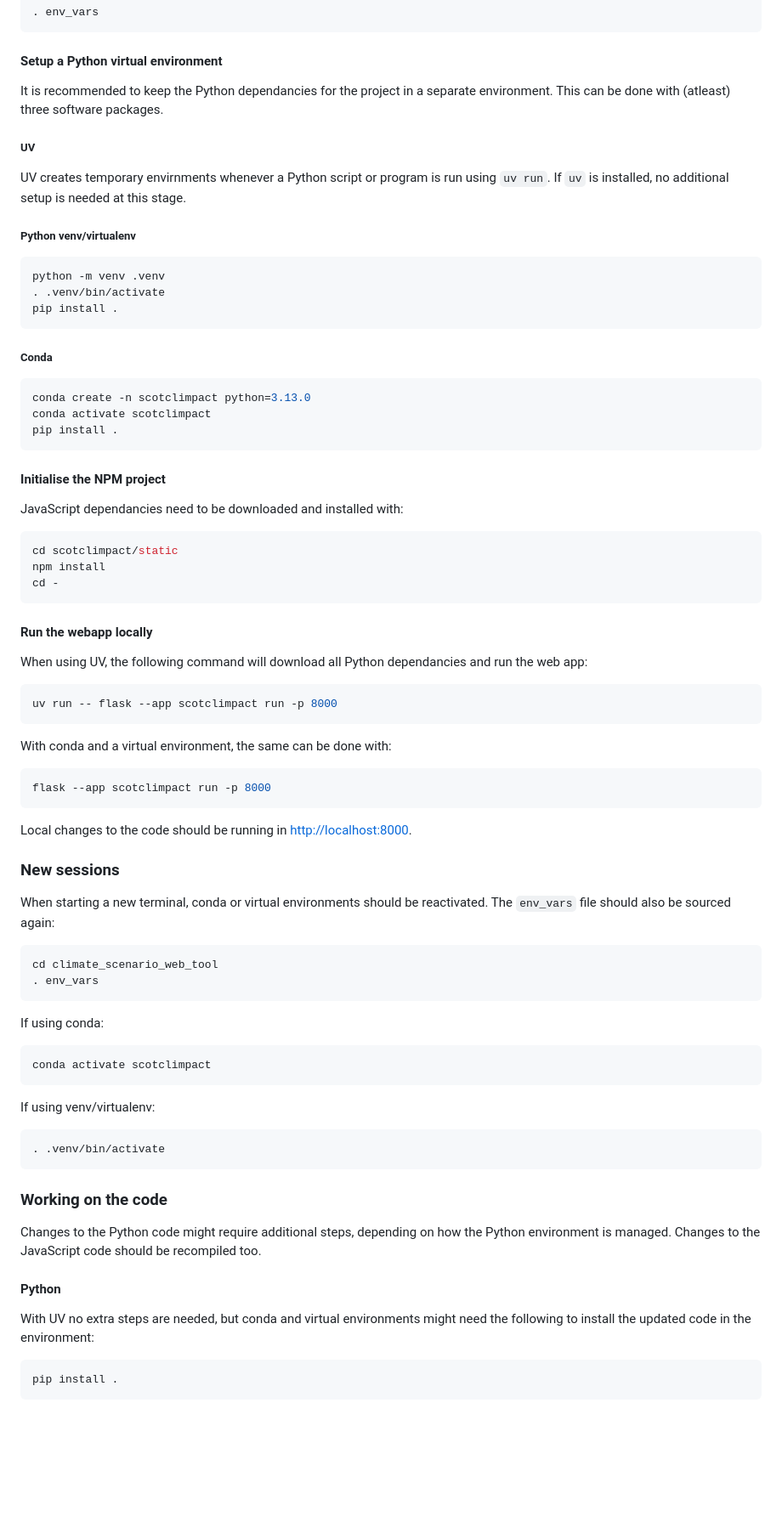
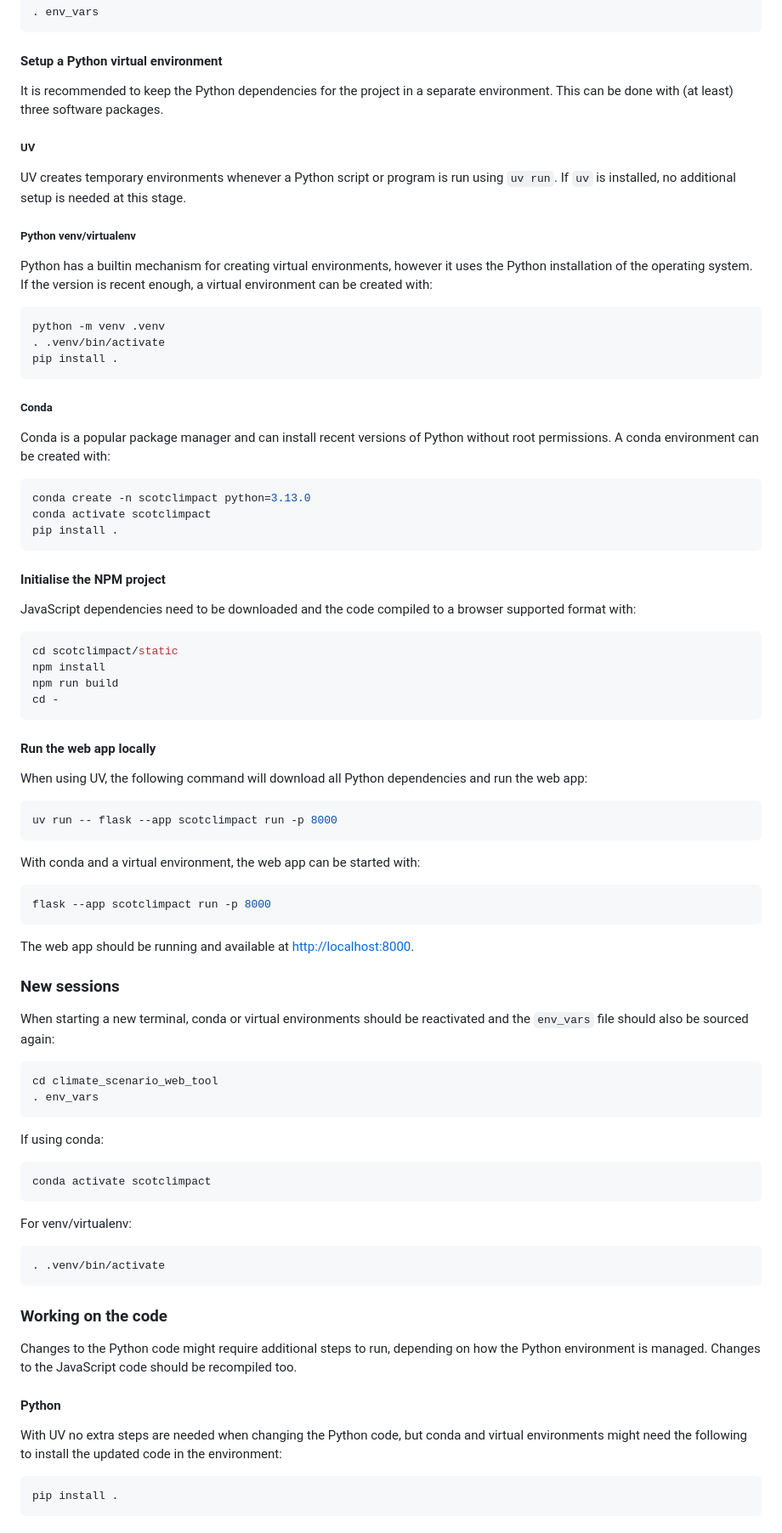
Before and after one commit to SCSDMWT/climate_scenario_web_tool, a Markdown page: README.md, the part around one of its changes. Shown at 85% size. Rendered like a GitHub page; blank space fills up the shorter version.

````diff
--- a/README.md
+++ b/README.md
@@ -90,16 +111,19 @@ The environment variable can now be set by running:
 
 #### Setup a Python virtual environment
 
-It is recommended to keep the Python dependancies for the project in a separate environment.
-This can be done with (atleast) three software packages.
+It is recommended to keep the Python dependencies for the project in a separate environment.
+This can be done with (at least) three software packages.
 
 ##### UV
 
-UV creates temporary envirnments whenever a Python script or program is run using `uv run`.
+UV creates temporary environments whenever a Python script or program is run using `uv run`.
 If `uv` is installed, no additional setup is needed at this stage.
 
 ##### Python venv/virtualenv
 
+Python has a builtin mechanism for creating virtual environments, however it uses the
+Python installation of the operating system. If the version is recent enough, a
+virtual environment can be created with:
 ```bash
 python -m venv .venv
 . .venv/bin/activate
@@ -108,6 +132,8 @@ pip install .
 
 ##### Conda
 
+Conda is a popular package manager and can install recent versions of Python without root permissions.
+A conda environment can be created with:
 ```bash
 conda create -n scotclimpact python=3.13.0
 conda activate scotclimpact
@@ -117,31 +143,32 @@ pip install .
 
 #### Initialise the NPM project
 
-JavaScript dependancies need to be downloaded and installed with:
+JavaScript dependencies need to be downloaded and the code compiled to a browser
+supported format with:
 ```bash
 cd scotclimpact/static
 npm install
+npm run build
 cd -
 ```
 
-#### Run the webapp locally
+#### Run the web app locally
 
-When using UV, the following command will download all Python dependancies and run the web app:
+When using UV, the following command will download all Python dependencies and run the web app:
 ```bash
 uv run -- flask --app scotclimpact run -p 8000
 ```
 
-With conda and a virtual environment, the same can be done with:
+With conda and a virtual environment, the web app can be started with:
 ```bash
 flask --app scotclimpact run -p 8000
 ```
-
-Local changes to the code should be running in [http://localhost:8000](http://localhost:8000).
+The web app should be running and available at [http://localhost:8000](http://localhost:8000).
 
 ### New sessions
 
-When starting a new terminal, conda or virtual environments should be reactivated.
-The `env_vars` file should also be sourced again:
+When starting a new terminal, conda or virtual environments should be reactivated and
+the `env_vars` file should also be sourced again:
 ```bash
 cd climate_scenario_web_tool
 . env_vars
@@ -150,20 +177,20 @@ If using conda:
 ```bash
 conda activate scotclimpact
 ```
-If using venv/virtualenv:
+For venv/virtualenv:
 ```bash
 . .venv/bin/activate
 ```
 
 ### Working on the code
 
-Changes to the Python code might require additional steps, depending on how the Python environment
+Changes to the Python code might require additional steps to run, depending on how the Python environment
 is managed. Changes to the JavaScript code should be recompiled too.
 
 #### Python
 
-With UV no extra steps are needed, but conda and virtual environments might need the following to
-install the updated code in the environment:
+With UV no extra steps are needed when changing the Python code, but conda and virtual environments
+might need the following to install the updated code in the environment:
 ```
 pip install .
 ```
````
Also changed, not shown: other parts of README.md (+25 -4 lines).
